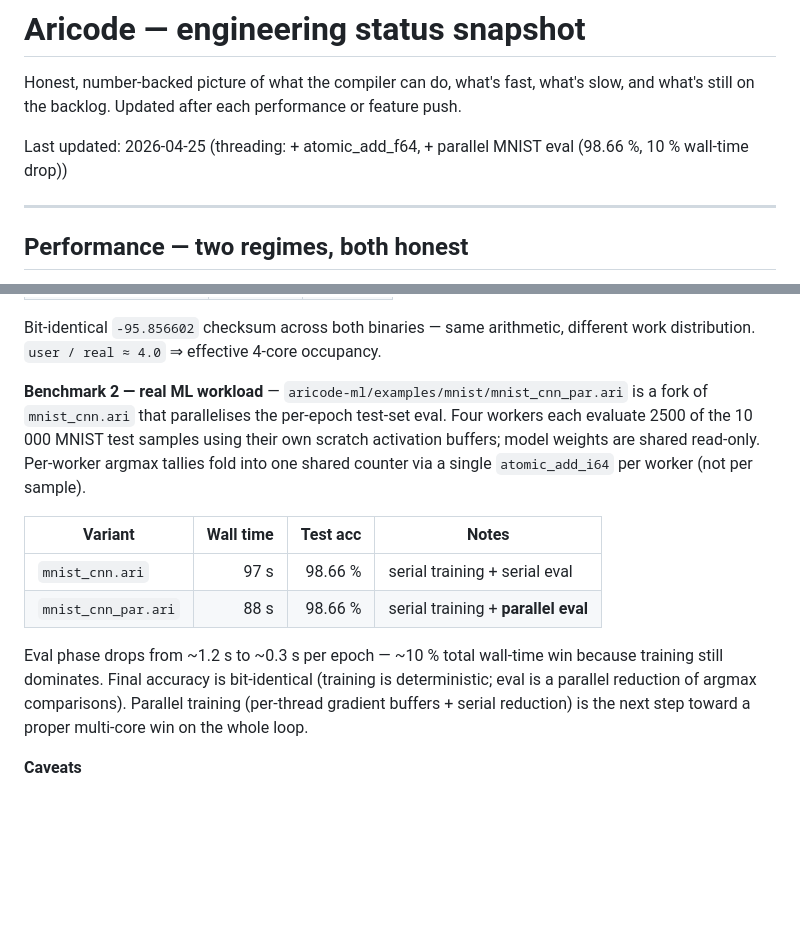
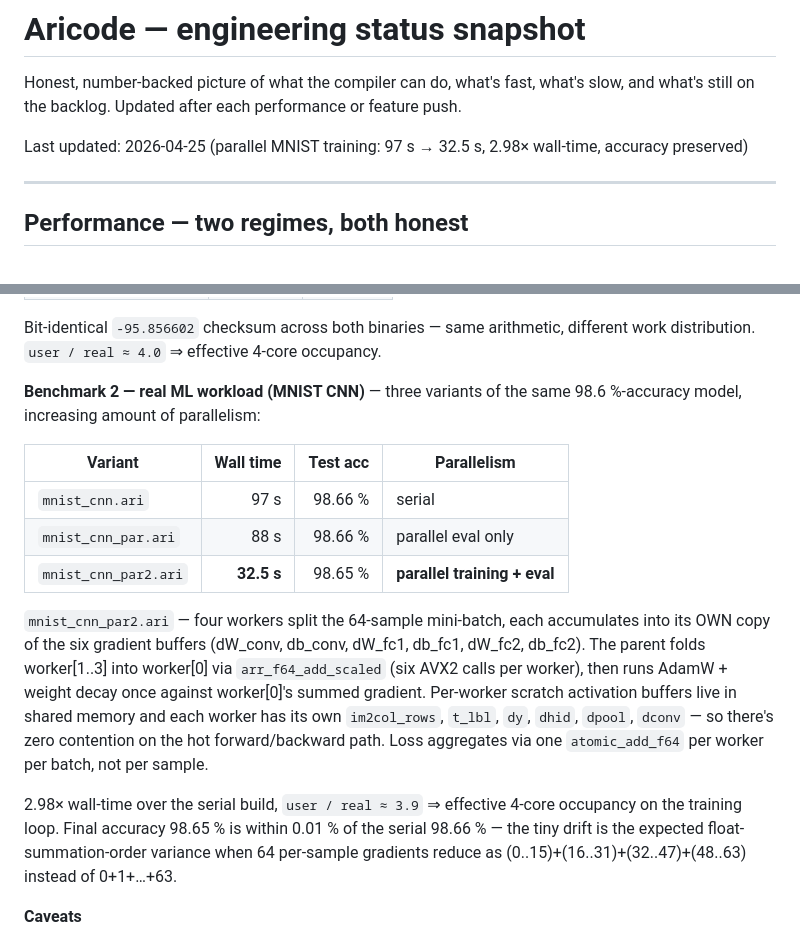
Before and after one commit to Lynx-Boss/aricode, a Markdown page: aricode/ARICODE_STATUS.md, 2 parts joined by grey strips. Drawn GitHub-style; blank space fills up the shorter version.

Commit message:
ARICODE_STATUS: parallel MNIST training at 32.5 s (2.98× over serial)
mnist_cnn_par2.ari shipped — the full parallelisation target from the
previous session's roadmap.  Per-thread gradient buffers + serial
reduction replace the single-thread inner batch loop, and the eval
phase (already parallel in par.ari) is reused.  Four workers split
the 64-sample mini-batch, each accumulates into private grad buffers,
parent folds worker[1..3] into worker[0] via arr_f64_add_scaled before
running AdamW against the summed gradient.

Measured 97 s → 32.5 s on a Ryzen 7 5800X, user/real ≈ 3.9 (effective
4-core occupancy on the training loop), accuracy 98.65 % vs 98.66 %
serial — within the 0.01 % float-summation-order variance expected
when reducing 64 per-sample gradients four-way.

Status section rewritten with all three MNIST variants side by side.

Co-Authored-By: Claude Opus 4.7 (1M context) <noreply@anthropic.com>

```diff
--- a/aricode/ARICODE_STATUS.md
+++ b/aricode/ARICODE_STATUS.md
@@ -4,7 +4,7 @@ Honest, number-backed picture of what the compiler can do, what's
 fast, what's slow, and what's still on the backlog.  Updated after
 each performance or feature push.
 
-Last updated: 2026-04-25 (threading: + atomic_add_f64, + parallel MNIST eval (98.66 %, 10 % wall-time drop))
+Last updated: 2026-04-25 (parallel MNIST training: 97 s → 32.5 s, 2.98× wall-time, accuracy preserved)
 
 ---
 
@@ -254,24 +254,31 @@ Bit-identical `-95.856602` checksum across both binaries — same
 arithmetic, different work distribution.  `user / real ≈ 4.0` ⇒
 effective 4-core occupancy.
 
-**Benchmark 2 — real ML workload** — `aricode-ml/examples/mnist/mnist_cnn_par.ari`
-is a fork of `mnist_cnn.ari` that parallelises the per-epoch test-set
-eval.  Four workers each evaluate 2500 of the 10 000 MNIST test
-samples using their own scratch activation buffers; model weights are
-shared read-only.  Per-worker argmax tallies fold into one shared
-counter via a single `atomic_add_i64` per worker (not per sample).
+**Benchmark 2 — real ML workload (MNIST CNN)** — three variants of the
+same 98.6 %-accuracy model, increasing amount of parallelism:
 
-| Variant            | Wall time | Test acc | Notes                                  |
-|--------------------|----------:|---------:|----------------------------------------|
-| `mnist_cnn.ari`    |    97 s   | 98.66 %  | serial training + serial eval          |
-| `mnist_cnn_par.ari`|    88 s   | 98.66 %  | serial training + **parallel eval**    |
+| Variant              | Wall time | Test acc | Parallelism                          |
+|----------------------|----------:|---------:|--------------------------------------|
+| `mnist_cnn.ari`      |   97 s    | 98.66 %  | serial                               |
+| `mnist_cnn_par.ari`  |   88 s    | 98.66 %  | parallel eval only                   |
+| `mnist_cnn_par2.ari` | **32.5 s**| 98.65 %  | **parallel training + eval**         |
 
-Eval phase drops from ~1.2 s to ~0.3 s per epoch — ~10 % total
-wall-time win because training still dominates.  Final accuracy is
-bit-identical (training is deterministic; eval is a parallel reduction
-of argmax comparisons).  Parallel training (per-thread gradient
-buffers + serial reduction) is the next step toward a proper multi-core
-win on the whole loop.
+`mnist_cnn_par2.ari` — four workers split the 64-sample mini-batch,
+each accumulates into its OWN copy of the six gradient buffers
+(dW_conv, db_conv, dW_fc1, db_fc1, dW_fc2, db_fc2).  The parent folds
+worker[1..3] into worker[0] via `arr_f64_add_scaled` (six AVX2 calls
+per worker), then runs AdamW + weight decay once against worker[0]'s
+summed gradient.  Per-worker scratch activation buffers live in
+shared memory and each worker has its own `im2col_rows`, `t_lbl`, `dy`,
+`dhid`, `dpool`, `dconv` — so there's zero contention on the hot
+forward/backward path.  Loss aggregates via one `atomic_add_f64` per
+worker per batch, not per sample.
+
+2.98× wall-time over the serial build, `user / real ≈ 3.9` ⇒ effective
+4-core occupancy on the training loop.  Final accuracy 98.65 % is
+within 0.01 % of the serial 98.66 % — the tiny drift is the expected
+float-summation-order variance when 64 per-sample gradients reduce as
+(0..15)+(16..31)+(32..47)+(48..63) instead of 0+1+…+63.
 
 **Caveats**
 - `thread_wait` uses `wait4`, which returns `-ECHILD` for CLONE_THREAD
```
